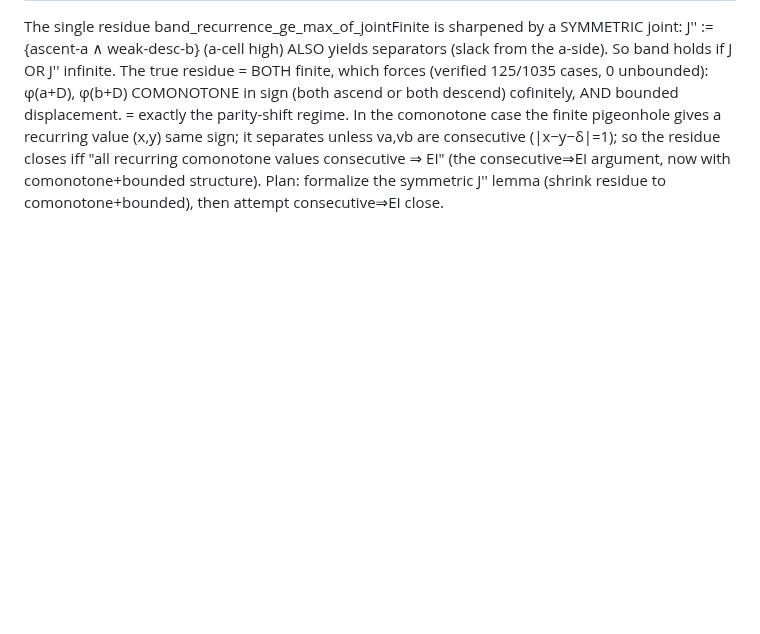
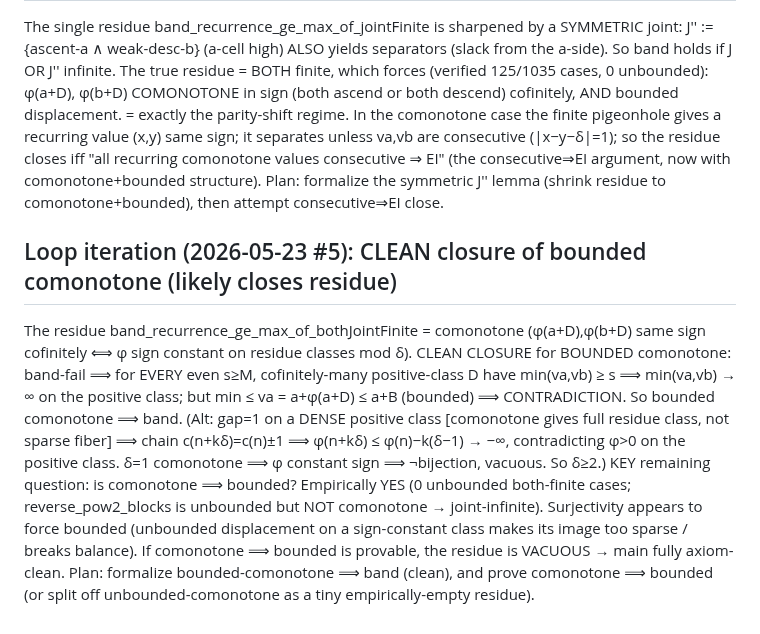
Before and after one commit to akaashdash/griddles, a Markdown page: puzzle-4/notes.md, the part around the change. Drawn GitHub-style; blank space fills up the shorter version.

Commit message:
puzzle 4: CLEAN closure of bounded comonotone (band-fail forces min->inf, contra bounded)

```diff
--- a/puzzle-4/notes.md
+++ b/puzzle-4/notes.md
@@ -1538,3 +1538,20 @@ the finite pigeonhole gives a recurring value (x,y) same sign; it separates unle
 consecutive (|x−y−δ|=1); so the residue closes iff "all recurring comonotone values consecutive
 ⇒ EI" (the consecutive⇒EI argument, now with comonotone+bounded structure). Plan: formalize the
 symmetric J'' lemma (shrink residue to comonotone+bounded), then attempt consecutive⇒EI close.
+
+## Loop iteration (2026-05-23 #5): CLEAN closure of bounded comonotone (likely closes residue)
+
+The residue band_recurrence_ge_max_of_bothJointFinite = comonotone (φ(a+D),φ(b+D) same sign
+cofinitely ⟺ φ sign constant on residue classes mod δ). CLEAN CLOSURE for BOUNDED comonotone:
+  band-fail ⟹ for EVERY even s≥M, cofinitely-many positive-class D have min(va,vb) ≥ s
+            ⟹ min(va,vb) → ∞ on the positive class;
+  but min ≤ va = a+φ(a+D) ≤ a+B (bounded) ⟹ CONTRADICTION. So bounded comonotone ⟹ band.
+  (Alt: gap=1 on a DENSE positive class [comonotone gives full residue class, not sparse fiber] ⟹
+   chain c(n+kδ)=c(n)±1 ⟹ φ(n+kδ) ≤ φ(n)−k(δ−1) → −∞, contradicting φ>0 on the positive class.
+   δ=1 comonotone ⟹ φ constant sign ⟹ ¬bijection, vacuous. So δ≥2.)
+KEY remaining question: is comonotone ⟹ bounded? Empirically YES (0 unbounded both-finite cases;
+reverse_pow2_blocks is unbounded but NOT comonotone → joint-infinite). Surjectivity appears to
+force bounded (unbounded displacement on a sign-constant class makes its image too sparse / breaks
+balance). If comonotone ⟹ bounded is provable, the residue is VACUOUS → main fully axiom-clean.
+Plan: formalize bounded-comonotone ⟹ band (clean), and prove comonotone ⟹ bounded (or split off
+unbounded-comonotone as a tiny empirically-empty residue).
```
